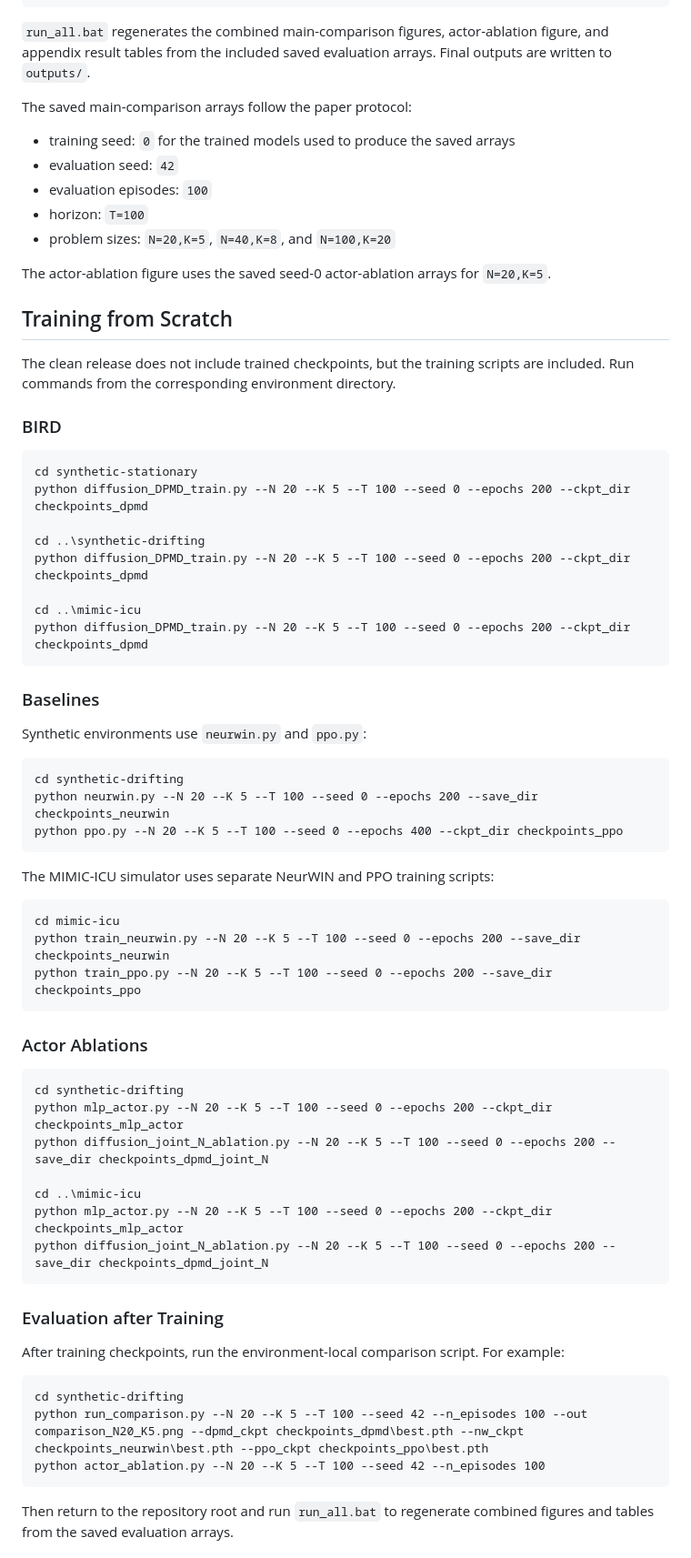
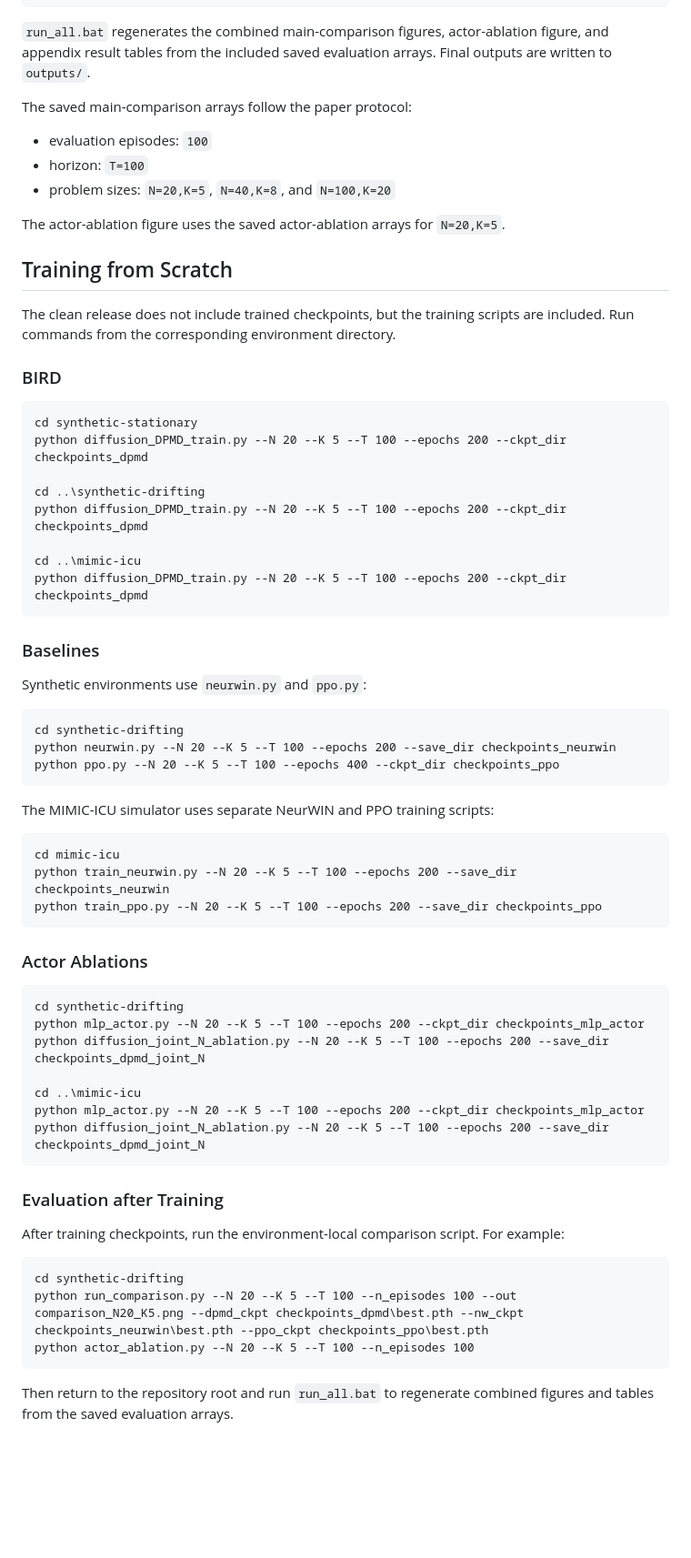
Before and after one commit to qwang0225/bird-rmab, a Markdown page: README.md, the part around the change. Shown at 91% size. GitHub-like rendering; blank space fills up the shorter version.

Commit message:
update training

````diff
--- a/README.md
+++ b/README.md
@@ -33,13 +33,11 @@ Final outputs are written to `outputs/`.
 
 The saved main-comparison arrays follow the paper protocol:
 
-- training seed: `0` for the trained models used to produce the saved arrays
-- evaluation seed: `42`
 - evaluation episodes: `100`
 - horizon: `T=100`
 - problem sizes: `N=20,K=5`, `N=40,K=8`, and `N=100,K=20`
 
-The actor-ablation figure uses the saved seed-0 actor-ablation arrays for
+The actor-ablation figure uses the saved actor-ablation arrays for
 `N=20,K=5`.
 
 ## Training from Scratch
@@ -51,13 +49,13 @@ are included. Run commands from the corresponding environment directory.
 
 ```bat
 cd synthetic-stationary
-python diffusion_DPMD_train.py --N 20 --K 5 --T 100 --seed 0 --epochs 200 --ckpt_dir checkpoints_dpmd
+python diffusion_DPMD_train.py --N 20 --K 5 --T 100 --epochs 200 --ckpt_dir checkpoints_dpmd
 
 cd ..\synthetic-drifting
-python diffusion_DPMD_train.py --N 20 --K 5 --T 100 --seed 0 --epochs 200 --ckpt_dir checkpoints_dpmd
+python diffusion_DPMD_train.py --N 20 --K 5 --T 100 --epochs 200 --ckpt_dir checkpoints_dpmd
 
 cd ..\mimic-icu
-python diffusion_DPMD_train.py --N 20 --K 5 --T 100 --seed 0 --epochs 200 --ckpt_dir checkpoints_dpmd
+python diffusion_DPMD_train.py --N 20 --K 5 --T 100 --epochs 200 --ckpt_dir checkpoints_dpmd
 ```
 
 ### Baselines
@@ -66,28 +64,28 @@ Synthetic environments use `neurwin.py` and `ppo.py`:
 
 ```bat
 cd synthetic-drifting
-python neurwin.py --N 20 --K 5 --T 100 --seed 0 --epochs 200 --save_dir checkpoints_neurwin
-python ppo.py --N 20 --K 5 --T 100 --seed 0 --epochs 400 --ckpt_dir checkpoints_ppo
+python neurwin.py --N 20 --K 5 --T 100 --epochs 200 --save_dir checkpoints_neurwin
+python ppo.py --N 20 --K 5 --T 100 --epochs 400 --ckpt_dir checkpoints_ppo
 ```
 
 The MIMIC-ICU simulator uses separate NeurWIN and PPO training scripts:
 
 ```bat
 cd mimic-icu
-python train_neurwin.py --N 20 --K 5 --T 100 --seed 0 --epochs 200 --save_dir checkpoints_neurwin
-python train_ppo.py --N 20 --K 5 --T 100 --seed 0 --epochs 200 --save_dir checkpoints_ppo
+python train_neurwin.py --N 20 --K 5 --T 100 --epochs 200 --save_dir checkpoints_neurwin
+python train_ppo.py --N 20 --K 5 --T 100 --epochs 200 --save_dir checkpoints_ppo
 ```
 
 ### Actor Ablations
 
 ```bat
 cd synthetic-drifting
-python mlp_actor.py --N 20 --K 5 --T 100 --seed 0 --epochs 200 --ckpt_dir checkpoints_mlp_actor
-python diffusion_joint_N_ablation.py --N 20 --K 5 --T 100 --seed 0 --epochs 200 --save_dir checkpoints_dpmd_joint_N
+python mlp_actor.py --N 20 --K 5 --T 100 --epochs 200 --ckpt_dir checkpoints_mlp_actor
+python diffusion_joint_N_ablation.py --N 20 --K 5 --T 100 --epochs 200 --save_dir checkpoints_dpmd_joint_N
 
 cd ..\mimic-icu
-python mlp_actor.py --N 20 --K 5 --T 100 --seed 0 --epochs 200 --ckpt_dir checkpoints_mlp_actor
-python diffusion_joint_N_ablation.py --N 20 --K 5 --T 100 --seed 0 --epochs 200 --save_dir checkpoints_dpmd_joint_N
+python mlp_actor.py --N 20 --K 5 --T 100 --epochs 200 --ckpt_dir checkpoints_mlp_actor
+python diffusion_joint_N_ablation.py --N 20 --K 5 --T 100 --epochs 200 --save_dir checkpoints_dpmd_joint_N
 ```
 
 ### Evaluation after Training
@@ -97,8 +95,8 @@ example:
 
 ```bat
 cd synthetic-drifting
-python run_comparison.py --N 20 --K 5 --T 100 --seed 42 --n_episodes 100 --out comparison_N20_K5.png --dpmd_ckpt checkpoints_dpmd\best.pth --nw_ckpt checkpoints_neurwin\best.pth --ppo_ckpt checkpoints_ppo\best.pth
-python actor_ablation.py --N 20 --K 5 --T 100 --seed 42 --n_episodes 100
+python run_comparison.py --N 20 --K 5 --T 100 --n_episodes 100 --out comparison_N20_K5.png --dpmd_ckpt checkpoints_dpmd\best.pth --nw_ckpt checkpoints_neurwin\best.pth --ppo_ckpt checkpoints_ppo\best.pth
+python actor_ablation.py --N 20 --K 5 --T 100 --n_episodes 100
 ```
 
 Then return to the repository root and run `run_all.bat` to regenerate combined
````
